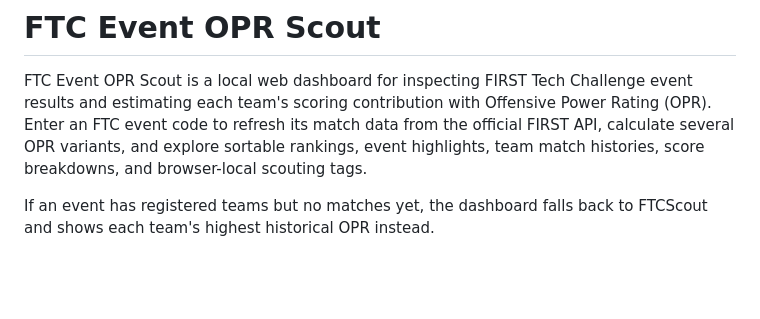
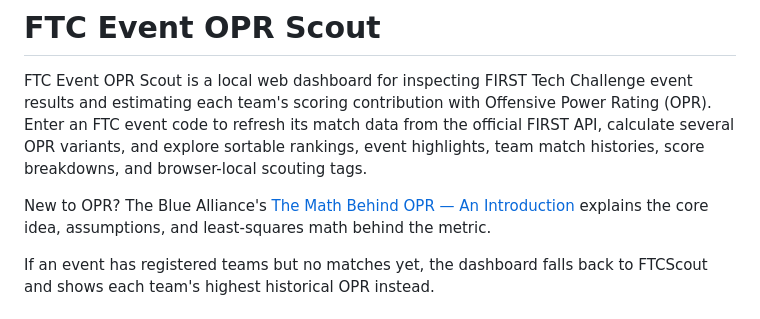
Before and after one commit to Sakzyo/FTC_Event_Scout, a Markdown page: README.md, the part around the change. Rendered like a GitHub page; blank space fills up the shorter version.

Commit message:
README modified for explanation of OPR

```diff
--- a/README.md
+++ b/README.md
@@ -1,6 +1,8 @@
 # FTC Event OPR Scout
 
 FTC Event OPR Scout is a local web dashboard for inspecting FIRST Tech Challenge event results and estimating each team's scoring contribution with Offensive Power Rating (OPR). Enter an FTC event code to refresh its match data from the official FIRST API, calculate several OPR variants, and explore sortable rankings, event highlights, team match histories, score breakdowns, and browser-local scouting tags.
+
+New to OPR? The Blue Alliance's [The Math Behind OPR — An Introduction](https://blog.thebluealliance.com/2017/10/05/the-math-behind-opr-an-introduction/) explains the core idea, assumptions, and least-squares math behind the metric.
 
 If an event has registered teams but no matches yet, the dashboard falls back to FTCScout and shows each team's highest historical OPR instead.
 
```
